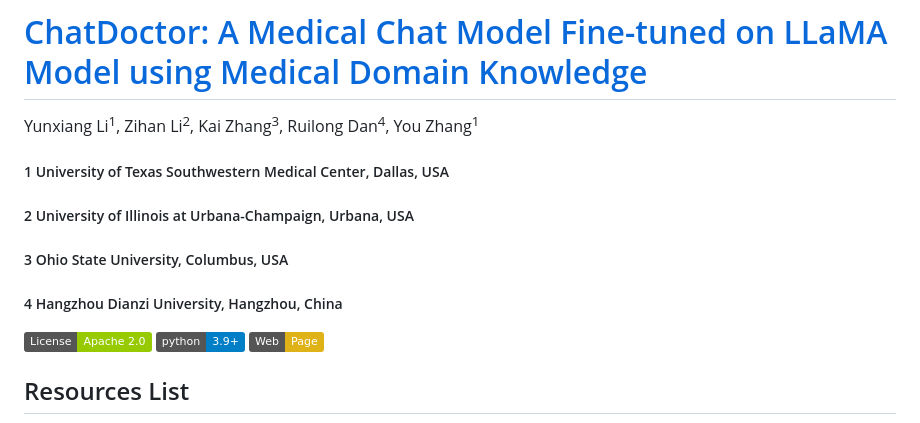
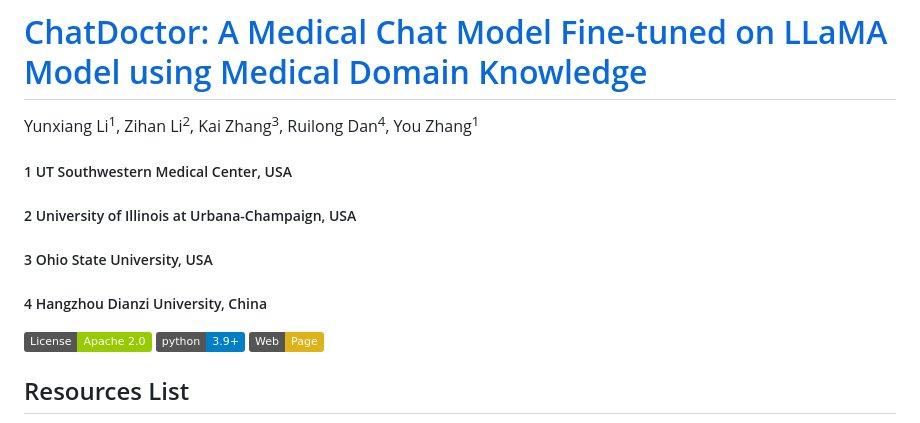
Before and after one commit to Kent0n-Li/ChatDoctor, a Markdown page: README.md, the part around the change. Drawn GitHub-style; badges without logos.

```diff
--- a/README.md
+++ b/README.md
@@ -5,10 +5,10 @@
 
 # [ChatDoctor: A Medical Chat Model Fine-tuned on LLaMA Model using Medical Domain Knowledge](https://arxiv.org/abs/2303.14070)
 Yunxiang Li<sup>1</sup>, Zihan Li<sup>2</sup>, Kai Zhang<sup>3</sup>, Ruilong Dan<sup>4</sup>, You Zhang<sup>1</sup>
-<h5>1 University of Texas Southwestern Medical Center, Dallas, USA</h5>
-<h5>2 University of Illinois at Urbana-Champaign, Urbana, USA</h5>
-<h5>3 Ohio State University, Columbus, USA</h5>
-<h5>4 Hangzhou Dianzi University, Hangzhou, China</h5>
+<h5>1 UT Southwestern Medical Center, USA</h5>
+<h5>2 University of Illinois at Urbana-Champaign, USA</h5>
+<h5>3 Ohio State University, USA</h5>
+<h5>4 Hangzhou Dianzi University, China</h5>
 
 [![License](https://img.shields.io/badge/License-Apache_2.0-green.svg)](https://github.com/HUANGLIZI/ChatDoctor/blob/main/LICENSE)
 [![Python 3.9+](https://img.shields.io/badge/python-3.9+-blue.svg)](https://www.python.org/downloads/release/python-390/)
```
